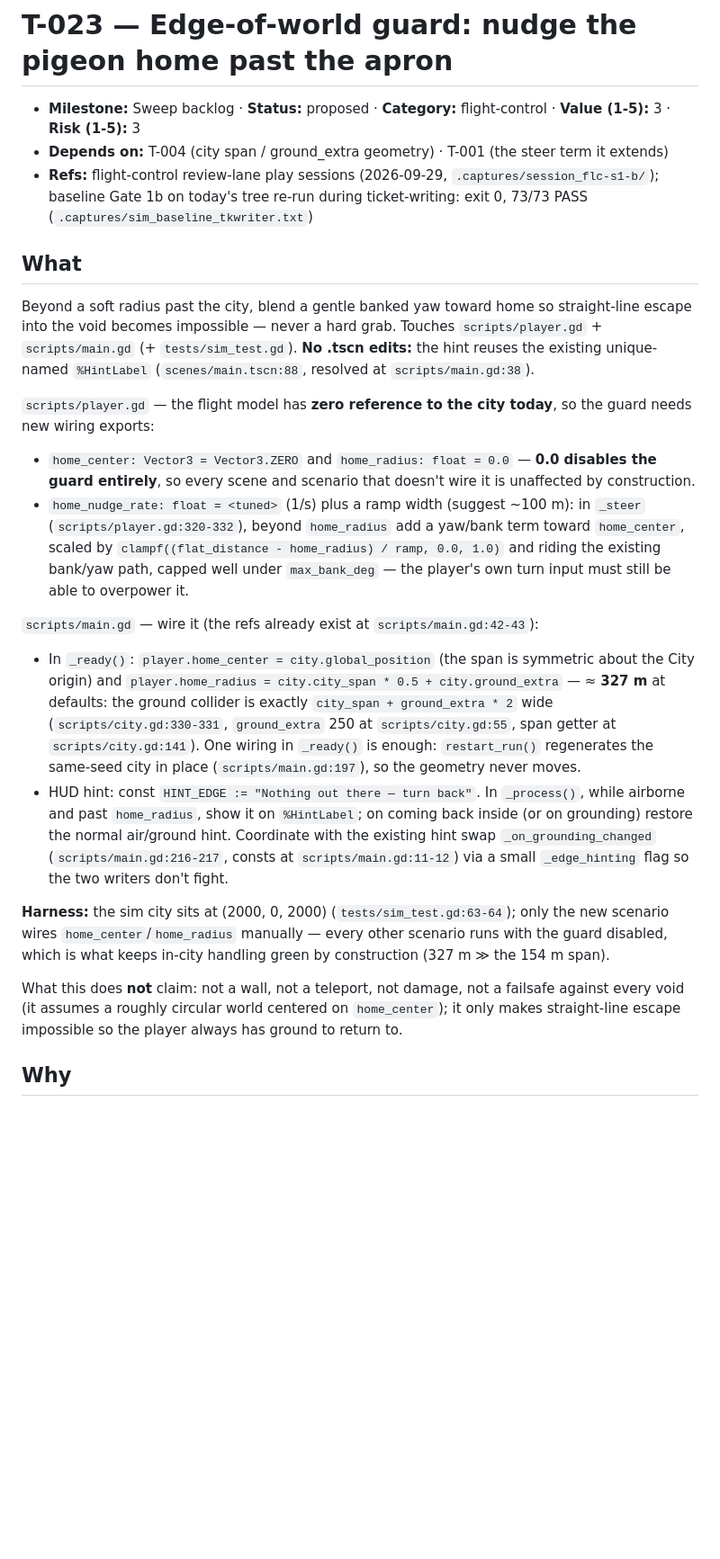
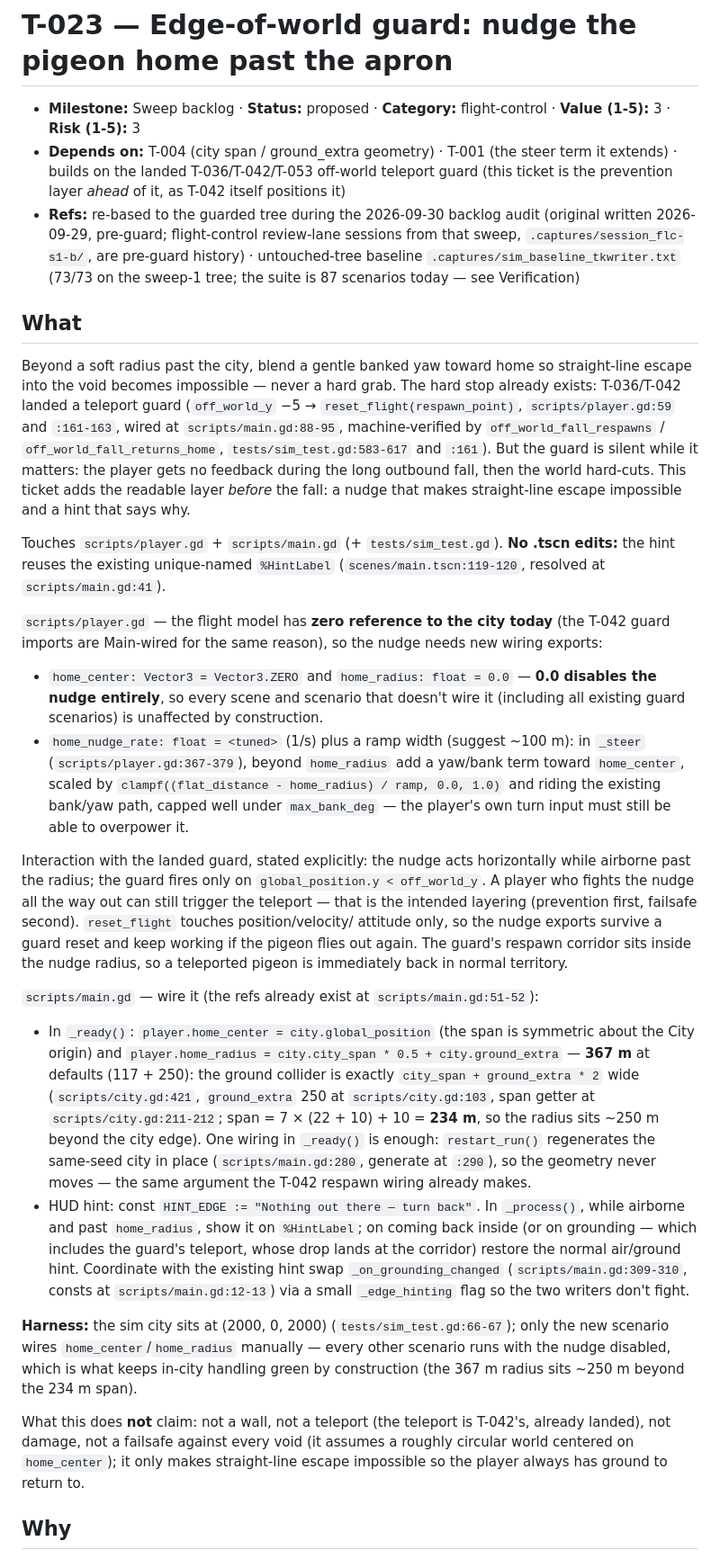
Before and after one commit to seandmatthews/pigeon-simulator, a Markdown page: docs/tickets/T-023-edge-of-world-guard.md, the part around one of its changes. Shown at 90% size. GitHub-like rendering; blank space fills up the shorter version.

```diff
--- a/docs/tickets/T-023-edge-of-world-guard.md
+++ b/docs/tickets/T-023-edge-of-world-guard.md
@@ -1,59 +1,80 @@
 # T-023 — Edge-of-world guard: nudge the pigeon home past the apron
 
 - **Milestone:** Sweep backlog · **Status:** proposed · **Category:** flight-control · **Value (1-5):** 3 · **Risk (1-5):** 3
-- **Depends on:** T-004 (city span / ground_extra geometry) · T-001 (the steer term it extends)
-- **Refs:** flight-control review-lane play sessions (2026-09-29, `.captures/session_flc-s1-b/`);
-  baseline Gate 1b on today's tree re-run during ticket-writing: exit 0, 73/73 PASS
-  (`.captures/sim_baseline_tkwriter.txt`)
+- **Depends on:** T-004 (city span / ground_extra geometry) · T-001 (the steer term it extends) · builds on the landed T-036/T-042/T-053 off-world teleport guard (this ticket is the prevention layer *ahead* of it, as T-042 itself positions it)
+- **Refs:** re-based to the guarded tree during the 2026-09-30 backlog audit (original written 2026-09-29, pre-guard; flight-control review-lane sessions from that sweep, `.captures/session_flc-s1-b/`, are pre-guard history) · untouched-tree baseline `.captures/sim_baseline_tkwriter.txt` (73/73 on the sweep-1 tree; the suite is 87 scenarios today — see Verification)
 
 ## What
 
 Beyond a soft radius past the city, blend a gentle banked yaw toward home so
 straight-line escape into the void becomes impossible — never a hard grab.
+The hard stop already exists: T-036/T-042 landed a teleport guard
+(`off_world_y` −5 → `reset_flight(respawn_point)`, `scripts/player.gd:59` and
+`:161-163`, wired at `scripts/main.gd:88-95`, machine-verified by
+`off_world_fall_respawns` / `off_world_fall_returns_home`,
+`tests/sim_test.gd:583-617` and `:161`). But the guard is silent while it
+matters: the player gets no feedback during the long outbound fall, then the
+world hard-cuts. This ticket adds the readable layer *before* the fall:
+a nudge that makes straight-line escape impossible and a hint that says why.
+
 Touches `scripts/player.gd` + `scripts/main.gd` (+ `tests/sim_test.gd`). **No
 .tscn edits:** the hint reuses the existing unique-named `%HintLabel`
-(`scenes/main.tscn:88`, resolved at `scripts/main.gd:38`).
+(`scenes/main.tscn:119-120`, resolved at `scripts/main.gd:41`).
 
 `scripts/player.gd` — the flight model has **zero reference to the city
-today**, so the guard needs new wiring exports:
+today** (the T-042 guard imports are Main-wired for the same reason), so the
+nudge needs new wiring exports:
 
 - `home_center: Vector3 = Vector3.ZERO` and `home_radius: float = 0.0` —
-  **0.0 disables the guard entirely**, so every scene and scenario that
-  doesn't wire it is unaffected by construction.
+  **0.0 disables the nudge entirely**, so every scene and scenario that
+  doesn't wire it (including all existing guard scenarios) is unaffected by
+  construction.
 - `home_nudge_rate: float = <tuned>` (1/s) plus a ramp width (suggest ~100 m):
-  in `_steer` (`scripts/player.gd:320-332`), beyond `home_radius` add a
+  in `_steer` (`scripts/player.gd:367-379`), beyond `home_radius` add a
   yaw/bank term toward `home_center`, scaled by
   `clampf((flat_distance - home_radius) / ramp, 0.0, 1.0)` and riding the
   existing bank/yaw path, capped well under `max_bank_deg` — the player's own
   turn input must still be able to overpower it.
 
-`scripts/main.gd` — wire it (the refs already exist at `scripts/main.gd:42-43`):
+Interaction with the landed guard, stated explicitly: the nudge acts
+horizontally while airborne past the radius; the guard fires only on
+`global_position.y < off_world_y`. A player who fights the nudge all the way
+out can still trigger the teleport — that is the intended layering
+(prevention first, failsafe second). `reset_flight` touches position/velocity/
+attitude only, so the nudge exports survive a guard reset and keep working if
+the pigeon flies out again. The guard's respawn corridor sits inside the
+nudge radius, so a teleported pigeon is immediately back in normal territory.
+
+`scripts/main.gd` — wire it (the refs already exist at `scripts/main.gd:51-52`):
 
 - In `_ready()`: `player.home_center = city.global_position` (the span is
   symmetric about the City origin) and `player.home_radius = city.city_span *
-  0.5 + city.ground_extra` — ≈ **327 m** at defaults: the ground collider is
-  exactly `city_span + ground_extra * 2` wide (`scripts/city.gd:330-331`,
-  `ground_extra` 250 at `scripts/city.gd:55`, span getter at
-  `scripts/city.gd:141`). One wiring in `_ready()` is enough:
-  `restart_run()` regenerates the same-seed city in place
-  (`scripts/main.gd:197`), so the geometry never moves.
+  0.5 + city.ground_extra` — **367 m** at defaults (117 + 250): the ground
+  collider is exactly `city_span + ground_extra * 2` wide
+  (`scripts/city.gd:421`, `ground_extra` 250 at `scripts/city.gd:103`, span
+  getter at `scripts/city.gd:211-212`; span = 7 × (22 + 10) + 10 = **234 m**,
+  so the radius sits ~250 m beyond the city edge). One wiring in `_ready()`
+  is enough: `restart_run()` regenerates the same-seed city in place
+  (`scripts/main.gd:280`, generate at `:290`), so the geometry never moves —
+  the same argument the T-042 respawn wiring already makes.
 - HUD hint: const `HINT_EDGE := "Nothing out there — turn back"`. In
   `_process()`, while airborne and past `home_radius`, show it on
-  `%HintLabel`; on coming back inside (or on grounding) restore the normal
+  `%HintLabel`; on coming back inside (or on grounding — which includes the
+  guard's teleport, whose drop lands at the corridor) restore the normal
   air/ground hint. Coordinate with the existing hint swap
-  `_on_grounding_changed` (`scripts/main.gd:216-217`, consts at
-  `scripts/main.gd:11-12`) via a small `_edge_hinting` flag so the two
+  `_on_grounding_changed` (`scripts/main.gd:309-310`, consts at
+  `scripts/main.gd:12-13`) via a small `_edge_hinting` flag so the two
   writers don't fight.
 
-**Harness:** the sim city sits at (2000, 0, 2000) (`tests/sim_test.gd:63-64`);
+**Harness:** the sim city sits at (2000, 0, 2000) (`tests/sim_test.gd:66-67`);
 only the new scenario wires `home_center`/`home_radius` manually — every other
-scenario runs with the guard disabled, which is what keeps in-city handling
-green by construction (327 m ≫ the 154 m span).
+scenario runs with the nudge disabled, which is what keeps in-city handling
+green by construction (the 367 m radius sits ~250 m beyond the 234 m span).
 
-What this does **not** claim: not a wall, not a teleport, not damage, not a
-failsafe against every void (it assumes a roughly circular world centered on
-`home_center`); it only makes straight-line escape impossible so the player
-always has ground to return to.
+What this does **not** claim: not a wall, not a teleport (the teleport is
+T-042's, already landed), not damage, not a failsafe against every void (it
+assumes a roughly circular world centered on `home_center`); it only makes
+straight-line escape impossible so the player always has ground to return to.
 
 ## Why
 
```
Also changed, not shown: other parts of docs/tickets/T-023-edge-of-world-guard.md (+38 -25 lines).
